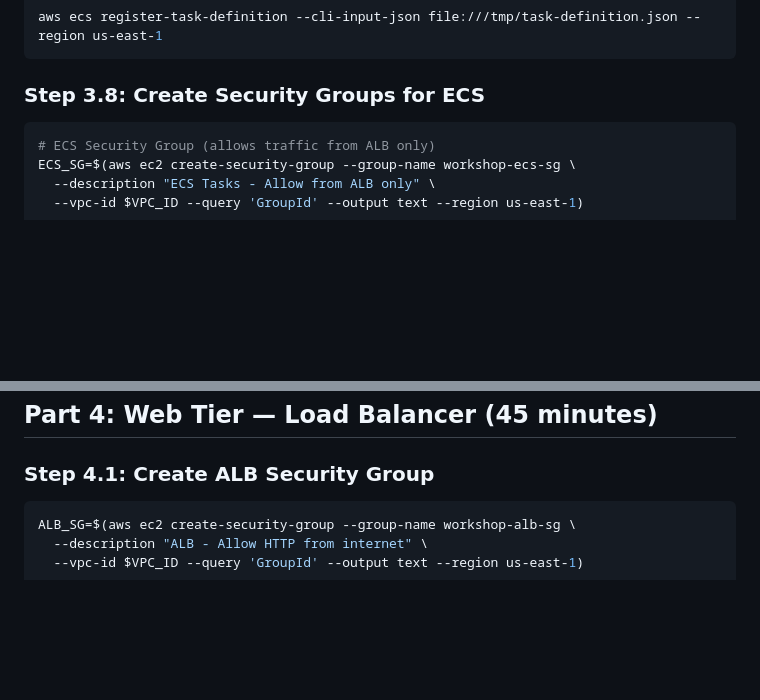
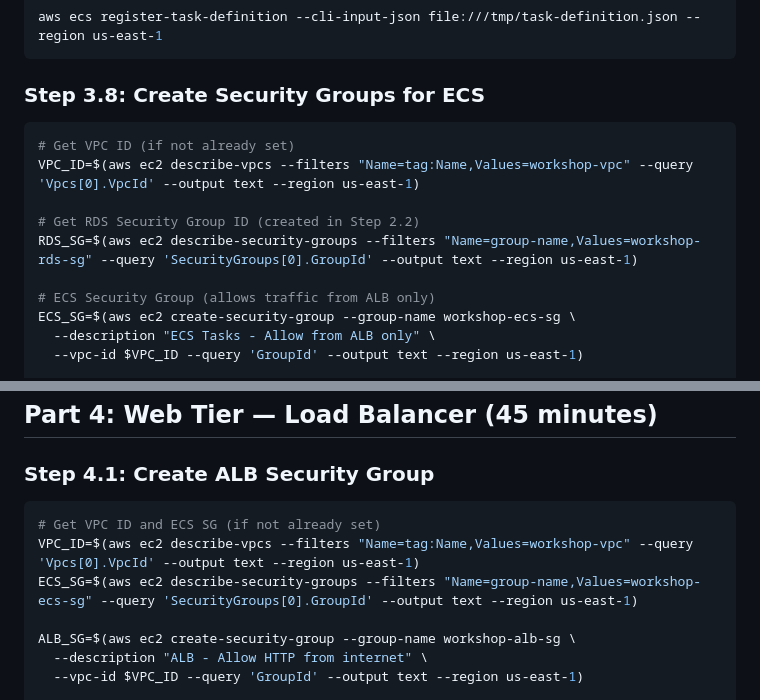
Before and after one commit to NileshjVaghela/aws-three-tier-workshop, a Markdown page: DAY1-LAB-GUIDE.md, 2 parts joined by grey strips. GitHub-like rendering; blank space fills up the shorter version.

Commit message:
Fix: Add VPC_ID/RDS_SG/ECS_SG variable lookups at Steps 3.8 and 4.1
- Students using CLI may not have variables from earlier steps
- Added describe commands to fetch IDs before use

````diff
--- a/DAY1-LAB-GUIDE.md
+++ b/DAY1-LAB-GUIDE.md
@@ -675,6 +675,12 @@ aws ecs register-task-definition --cli-input-json file:///tmp/task-definition.js
 ### Step 3.8: Create Security Groups for ECS
 
 ```bash
+# Get VPC ID (if not already set)
+VPC_ID=$(aws ec2 describe-vpcs --filters "Name=tag:Name,Values=workshop-vpc" --query 'Vpcs[0].VpcId' --output text --region us-east-1)
+
+# Get RDS Security Group ID (created in Step 2.2)
+RDS_SG=$(aws ec2 describe-security-groups --filters "Name=group-name,Values=workshop-rds-sg" --query 'SecurityGroups[0].GroupId' --output text --region us-east-1)
+
 # ECS Security Group (allows traffic from ALB only)
 ECS_SG=$(aws ec2 create-security-group --group-name workshop-ecs-sg \
   --description "ECS Tasks - Allow from ALB only" \
@@ -694,6 +700,10 @@ aws ec2 authorize-security-group-ingress --group-id $RDS_SG \
 ### Step 4.1: Create ALB Security Group
 
 ```bash
+# Get VPC ID and ECS SG (if not already set)
+VPC_ID=$(aws ec2 describe-vpcs --filters "Name=tag:Name,Values=workshop-vpc" --query 'Vpcs[0].VpcId' --output text --region us-east-1)
+ECS_SG=$(aws ec2 describe-security-groups --filters "Name=group-name,Values=workshop-ecs-sg" --query 'SecurityGroups[0].GroupId' --output text --region us-east-1)
+
 ALB_SG=$(aws ec2 create-security-group --group-name workshop-alb-sg \
   --description "ALB - Allow HTTP from internet" \
   --vpc-id $VPC_ID --query 'GroupId' --output text --region us-east-1)
````
